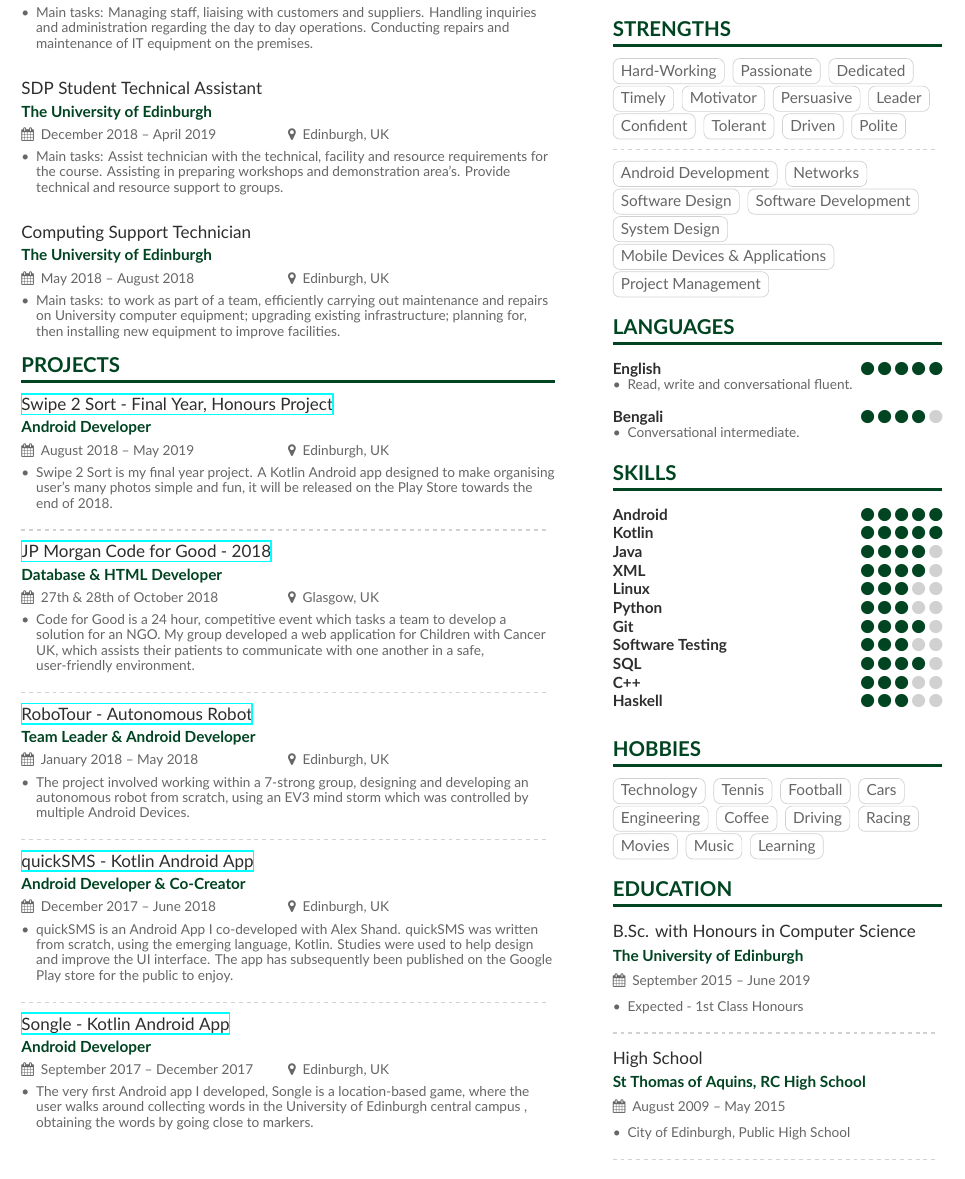
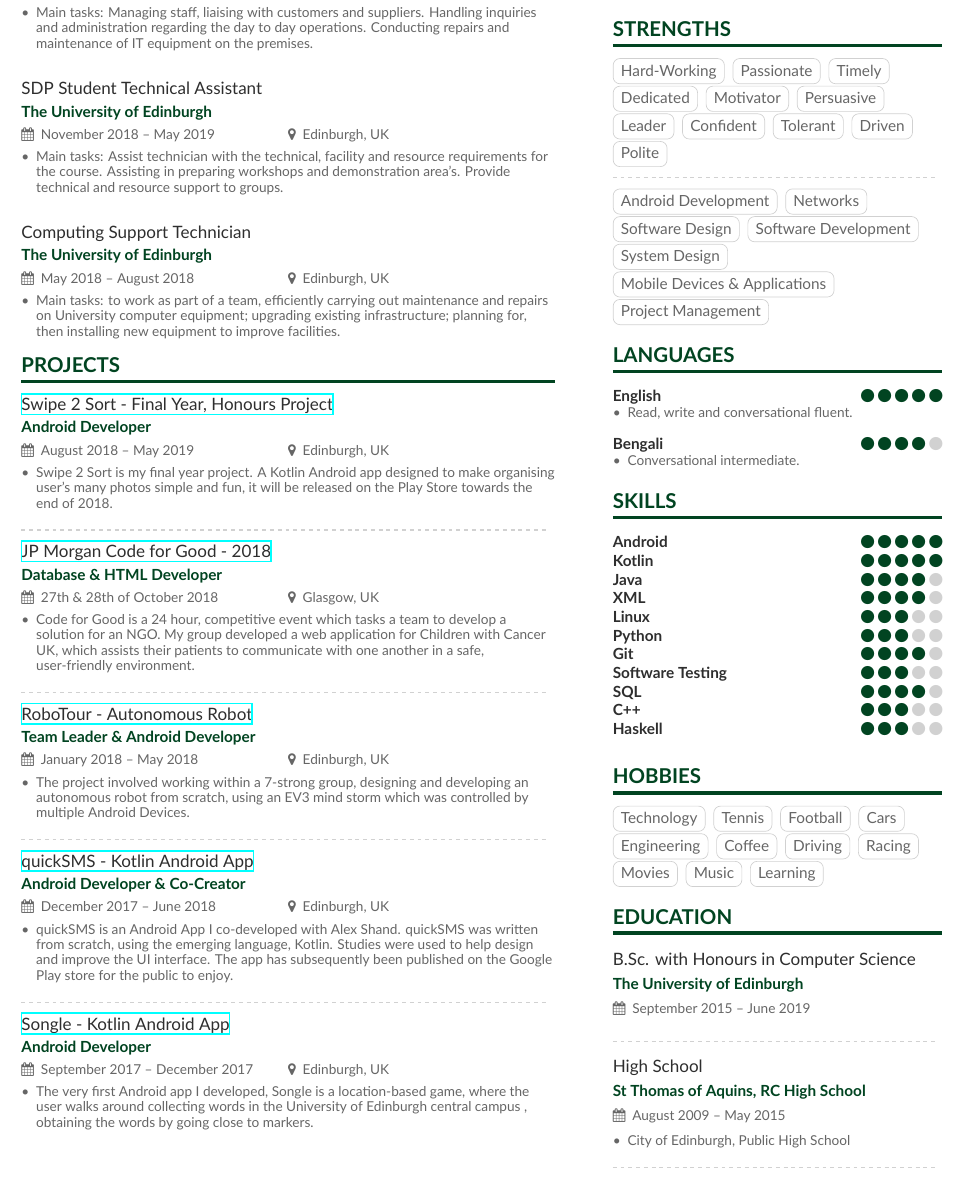
Before and after one commit to mahbubiftekhar/CV---Mahbub, a LaTeX CV (main.tex, which reads page1sidebar.tex): part of the page, cut so that both start at the same text. Compiled offline with XeLaTeX.

Commit message:
Updates from Overleaf

```diff
--- a/main.tex
+++ b/main.tex
@@ -106,7 +106,7 @@
 \divider
 \end{itemize}
 
-\cvevent{SDP Student Technical Assistant}{The University of Edinburgh}{December 2018 -- April 2019}{Edinburgh, UK}
+\cvevent{SDP Student Technical Assistant}{The University of Edinburgh}{November 2018 -- May 2019}{Edinburgh, UK}
 \begin{itemize}
 \item Main tasks: Assist technician with the technical, facility and resource requirements for the course. Assisting in preparing workshops and demonstration area's. Provide technical and resource support to groups.
 \divider
--- a/page1sidebar.tex
+++ b/page1sidebar.tex
@@ -12,8 +12,8 @@
 
 \cvtag{Hard-Working}
 \cvtag{Passionate}
+\cvtag{Timely}
 \cvtag{Dedicated}
-\cvtag{Timely}
 \cvtag{Motivator}
 \cvtag{Persuasive}
 \cvtag{Leader}
@@ -89,9 +89,6 @@
 \cvsection{Education}
 
 \cvevent{B.Sc. with Honours in Computer Science}{The University of Edinburgh }{September 2015 -- June 2019}{}
-\begin{itemize}
-\item Expected - 1st Class Honours
-\end{itemize}
 \divider
 
 \cvevent{High School}{St Thomas of Aquins, RC High School}{August 2009 -- May 2015}{}
```
Also changed, not shown: main.tex (6 more changed lines).
